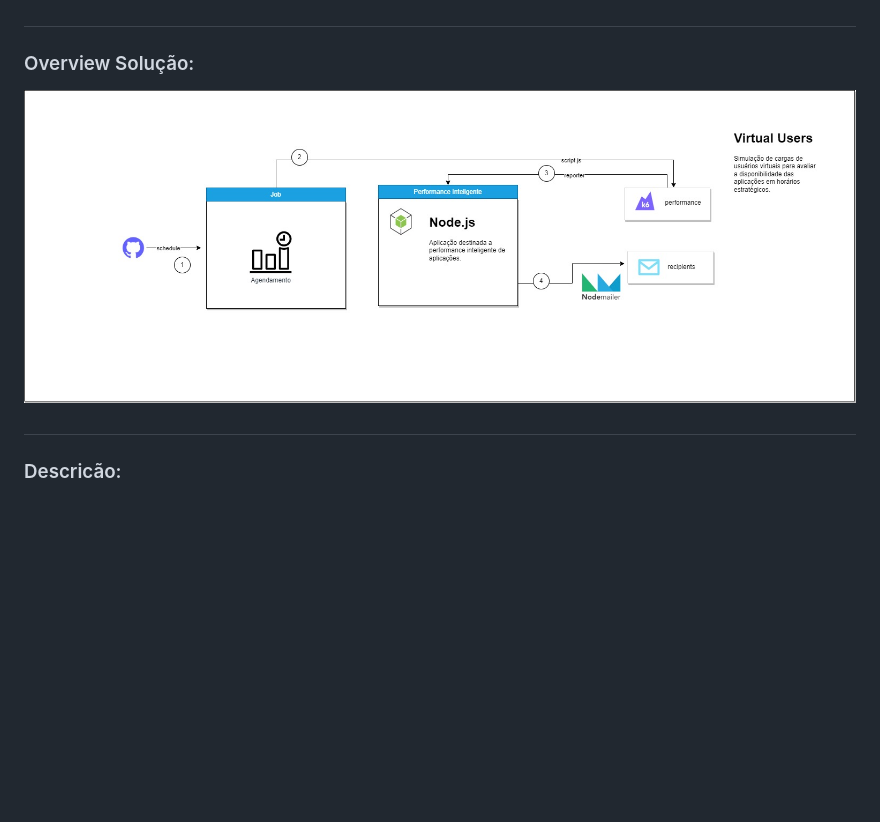
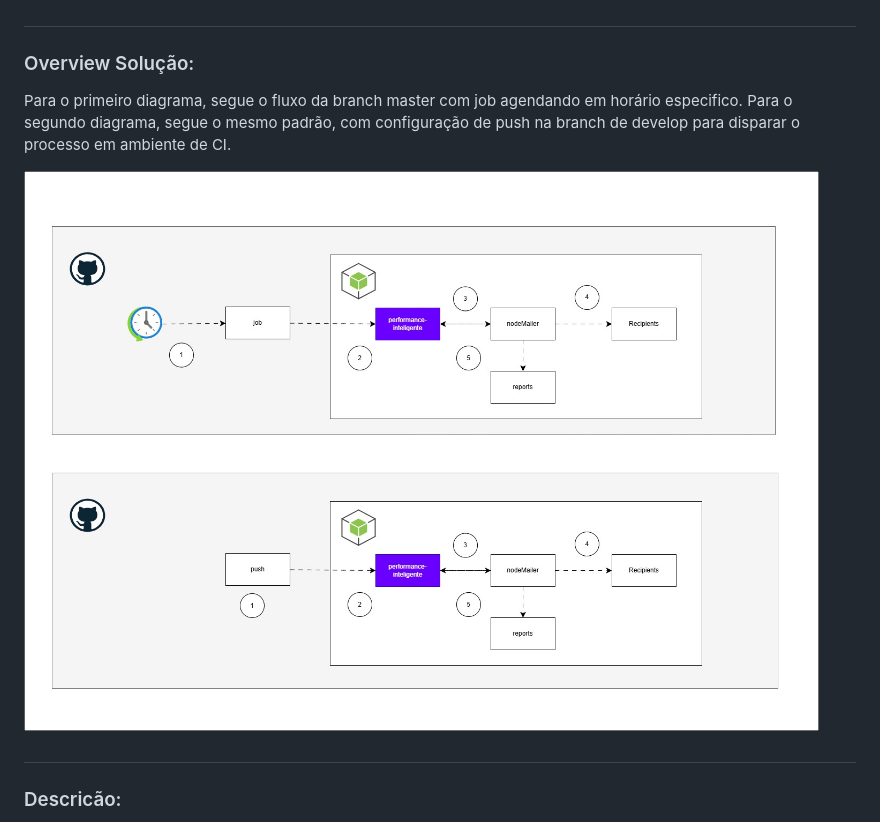
Before and after one commit to GustavoWiessenerC/performance-inteligente, a Markdown page: README.md, the part around the change. GitHub-like rendering; pictures changed too: overview-solucao.jpg; blank space fills up the shorter version.

Commit message:
Inclusão de melhoria no README para  explicação do fluxo de master e develop

```diff
--- a/README.md
+++ b/README.md
@@ -3,6 +3,11 @@ Projeto de Inteligência em performance utilizando k6.io e Node.js.
 
 ##
 ### Overview Solução:
+
+Para o primeiro diagrama, segue o fluxo da branch master com job agendando em horário especifico.
+Para o segundo diagrama, segue o mesmo padrão, com configuração de push na branch de develop para disparar o processo em ambiente de CI.
+
+
 ![](overview-solucao.jpg)
 
 ##
```
